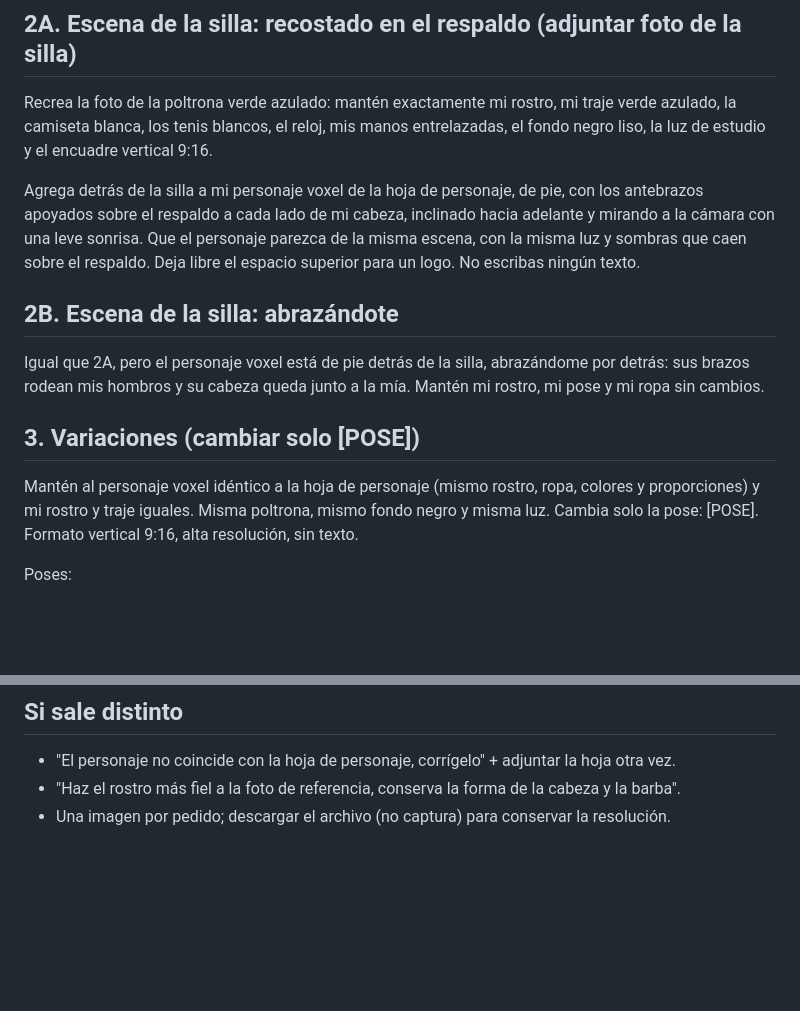
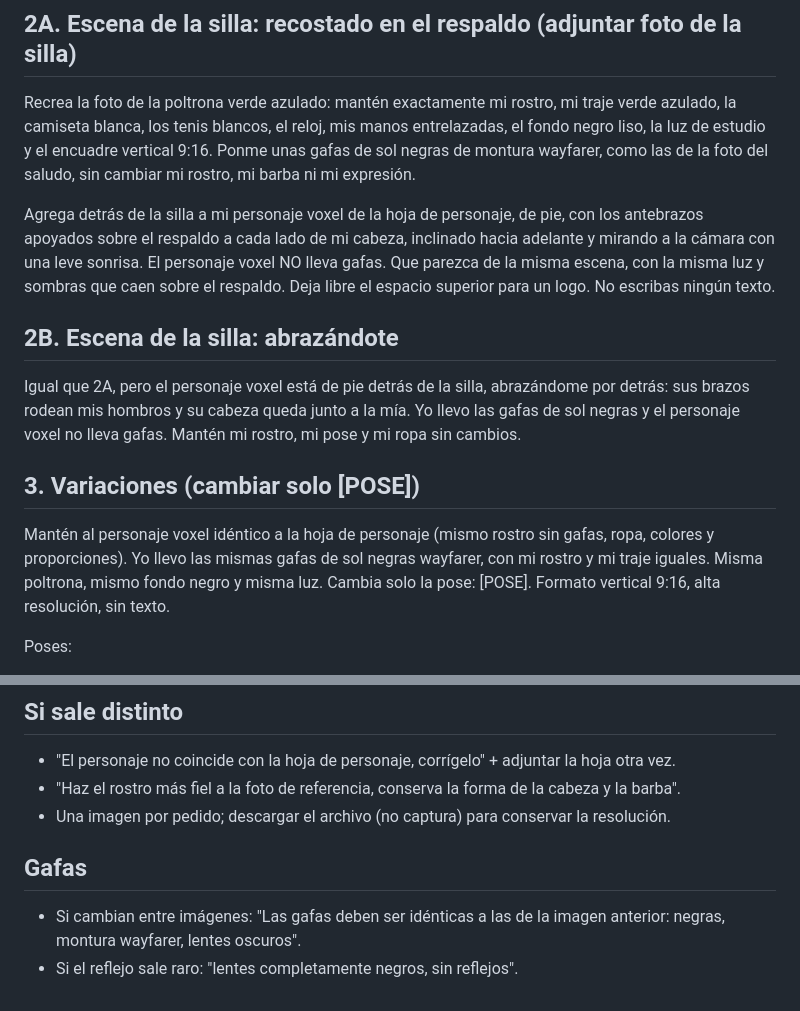
Before and after one commit to voopmarketing-debug/funnelslabs-contenido, a Markdown page: personaje/PROMPTS-PERSONAJE-VOXEL.md, 2 parts joined by grey strips. Drawn GitHub-style; blank space fills up the shorter version.

Commit message:
Prompts del personaje: gafas de sol para la persona real
Co-Authored-By: Claude Sonnet 5.5 <noreply@anthropic.com>
Claude-Session: https://claude.ai/code/session_018d4LXHkXweDJXxfN5x99dL

```diff
--- a/personaje/PROMPTS-PERSONAJE-VOXEL.md
+++ b/personaje/PROMPTS-PERSONAJE-VOXEL.md
@@ -14,17 +14,17 @@ Fondo gris claro liso de estudio, iluminación suave, sombras suaves en el piso,
 
 ## 2A. Escena de la silla: recostado en el respaldo (adjuntar foto de la silla)
 
-Recrea la foto de la poltrona verde azulado: mantén exactamente mi rostro, mi traje verde azulado, la camiseta blanca, los tenis blancos, el reloj, mis manos entrelazadas, el fondo negro liso, la luz de estudio y el encuadre vertical 9:16.
+Recrea la foto de la poltrona verde azulado: mantén exactamente mi rostro, mi traje verde azulado, la camiseta blanca, los tenis blancos, el reloj, mis manos entrelazadas, el fondo negro liso, la luz de estudio y el encuadre vertical 9:16. Ponme unas gafas de sol negras de montura wayfarer, como las de la foto del saludo, sin cambiar mi rostro, mi barba ni mi expresión.
 
-Agrega detrás de la silla a mi personaje voxel de la hoja de personaje, de pie, con los antebrazos apoyados sobre el respaldo a cada lado de mi cabeza, inclinado hacia adelante y mirando a la cámara con una leve sonrisa. Que el personaje parezca de la misma escena, con la misma luz y sombras que caen sobre el respaldo. Deja libre el espacio superior para un logo. No escribas ningún texto.
+Agrega detrás de la silla a mi personaje voxel de la hoja de personaje, de pie, con los antebrazos apoyados sobre el respaldo a cada lado de mi cabeza, inclinado hacia adelante y mirando a la cámara con una leve sonrisa. El personaje voxel NO lleva gafas. Que parezca de la misma escena, con la misma luz y sombras que caen sobre el respaldo. Deja libre el espacio superior para un logo. No escribas ningún texto.
 
 ## 2B. Escena de la silla: abrazándote
 
-Igual que 2A, pero el personaje voxel está de pie detrás de la silla, abrazándome por detrás: sus brazos rodean mis hombros y su cabeza queda junto a la mía. Mantén mi rostro, mi pose y mi ropa sin cambios.
+Igual que 2A, pero el personaje voxel está de pie detrás de la silla, abrazándome por detrás: sus brazos rodean mis hombros y su cabeza queda junto a la mía. Yo llevo las gafas de sol negras y el personaje voxel no lleva gafas. Mantén mi rostro, mi pose y mi ropa sin cambios.
 
 ## 3. Variaciones (cambiar solo [POSE])
 
-Mantén al personaje voxel idéntico a la hoja de personaje (mismo rostro, ropa, colores y proporciones) y mi rostro y traje iguales. Misma poltrona, mismo fondo negro y misma luz. Cambia solo la pose: [POSE]. Formato vertical 9:16, alta resolución, sin texto.
+Mantén al personaje voxel idéntico a la hoja de personaje (mismo rostro sin gafas, ropa, colores y proporciones). Yo llevo las mismas gafas de sol negras wayfarer, con mi rostro y mi traje iguales. Misma poltrona, mismo fondo negro y misma luz. Cambia solo la pose: [POSE]. Formato vertical 9:16, alta resolución, sin texto.
 
 Poses:
 1. De pie detrás de la silla, con un brazo sobre mi hombro, como un equipo.
@@ -40,3 +40,7 @@ Poses:
 - "El personaje no coincide con la hoja de personaje, corrígelo" + adjuntar la hoja otra vez.
 - "Haz el rostro más fiel a la foto de referencia, conserva la forma de la cabeza y la barba".
 - Una imagen por pedido; descargar el archivo (no captura) para conservar la resolución.
+
+## Gafas
+- Si cambian entre imágenes: "Las gafas deben ser idénticas a las de la imagen anterior: negras, montura wayfarer, lentes oscuros".
+- Si el reflejo sale raro: "lentes completamente negros, sin reflejos".
```
